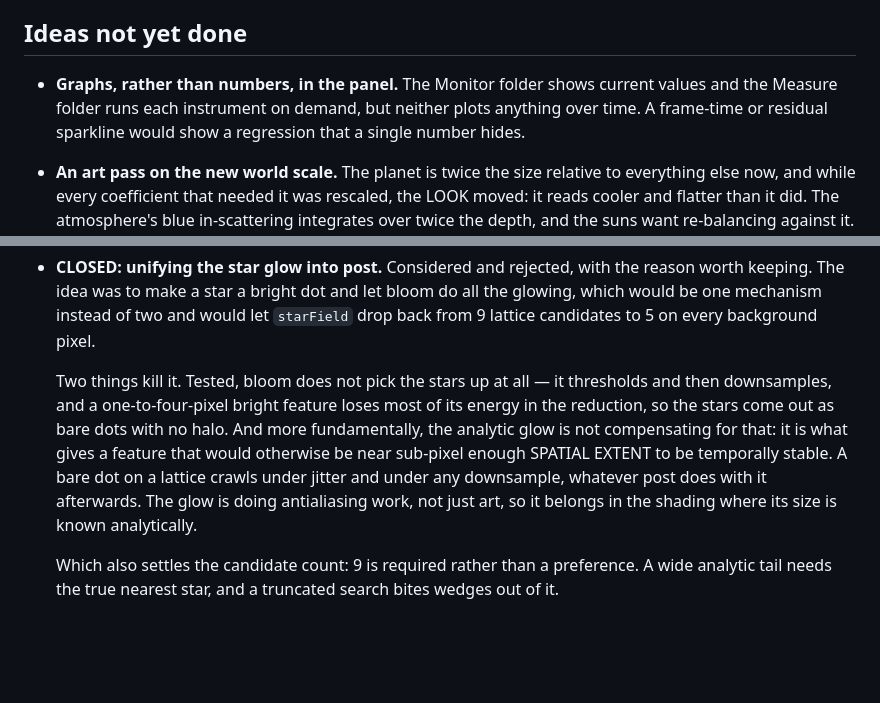
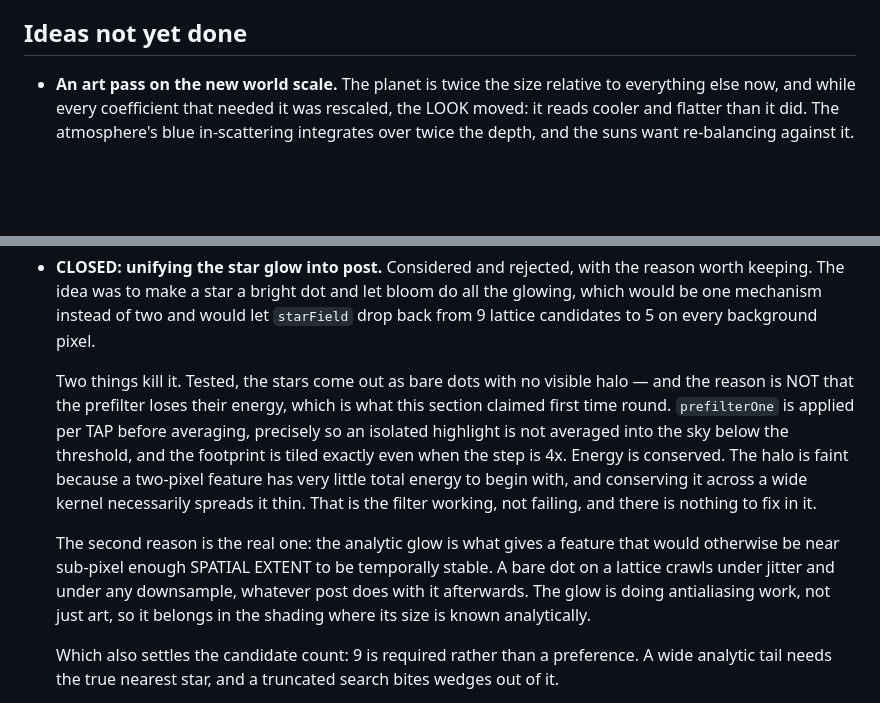
Before and after one commit to xernobyl/potential-fishstick, a Markdown page: README.md, 2 parts joined by grey strips. Drawn GitHub-style; blank space fills up the shorter version.

Commit message:
docs: two of the open items were already done; correct the third's premise
Checked before building, and two of the six items on the list did not exist as work.

GRAPHS IN THE PANEL are already there - a canvas appended to the Monitor folder's
children container, two traces auto-scaled to their own recent maximum, a 120-sample
ring buffer, drawn off the same refresh timer as the numeric monitors. The idea entry
was stale; removed.

THE BLOOM PREFILTER already preserves small bright features, and the claim that it
does not was mine and wrong. `prefilterOne` is applied per TAP before averaging -
exactly so an isolated highlight is not averaged into surrounding sky and thresholded
away - and the footprint is tiled precisely even when the reduction is 4x rather than
2x, which was itself a fix for stars popping in and out of the glow. Energy is
conserved. The star halo is faint because a two-pixel feature has very little total
energy, and conserving it across a wide kernel necessarily spreads it thin: the filter
working, not failing. The closed star-glow note is corrected so the wrong reason does
not outlive it - the right reason is the one about spatial extent and temporal
stability, which stands.

```diff
--- a/README.md
+++ b/README.md
@@ -329,10 +329,6 @@ the method, not of a knob that can be turned off.
 
 ## Ideas not yet done
 
-- **Graphs, rather than numbers, in the panel.** The Monitor folder shows current values and the
-  Measure folder runs each instrument on demand, but neither plots anything over time. A frame-time
-  or residual sparkline would show a regression that a single number hides.
-
 - **An art pass on the new world scale.** The planet is twice the size relative to everything else
   now, and while every coefficient that needed it was rescaled, the LOOK moved: it reads cooler and
   flatter than it did. The atmosphere's blue in-scattering integrates over twice the depth, and the
@@ -381,13 +377,18 @@ the method, not of a knob that can be turned off.
   one mechanism instead of two and would let `starField` drop back from 9 lattice candidates to 5 on
   every background pixel.
 
-  Two things kill it. Tested, bloom does not pick the stars up at all — it thresholds and then
-  downsamples, and a one-to-four-pixel bright feature loses most of its energy in the reduction, so
-  the stars come out as bare dots with no halo. And more fundamentally, the analytic glow is not
-  compensating for that: it is what gives a feature that would otherwise be near sub-pixel enough
-  SPATIAL EXTENT to be temporally stable. A bare dot on a lattice crawls under jitter and under any
-  downsample, whatever post does with it afterwards. The glow is doing antialiasing work, not just
-  art, so it belongs in the shading where its size is known analytically.
+  Two things kill it. Tested, the stars come out as bare dots with no visible halo — and the reason
+  is NOT that the prefilter loses their energy, which is what this section claimed first time round.
+  `prefilterOne` is applied per TAP before averaging, precisely so an isolated highlight is not
+  averaged into the sky below the threshold, and the footprint is tiled exactly even when the step is
+  4x. Energy is conserved. The halo is faint because a two-pixel feature has very little total energy
+  to begin with, and conserving it across a wide kernel necessarily spreads it thin. That is the
+  filter working, not failing, and there is nothing to fix in it.
+
+  The second reason is the real one: the analytic glow is what gives a feature that would otherwise be
+  near sub-pixel enough SPATIAL EXTENT to be temporally stable. A bare dot on a lattice crawls under
+  jitter and under any downsample, whatever post does with it afterwards. The glow is doing
+  antialiasing work, not just art, so it belongs in the shading where its size is known analytically.
 
   Which also settles the candidate count: 9 is required rather than a preference. A wide analytic
   tail needs the true nearest star, and a truncated search bites wedges out of it.
```
